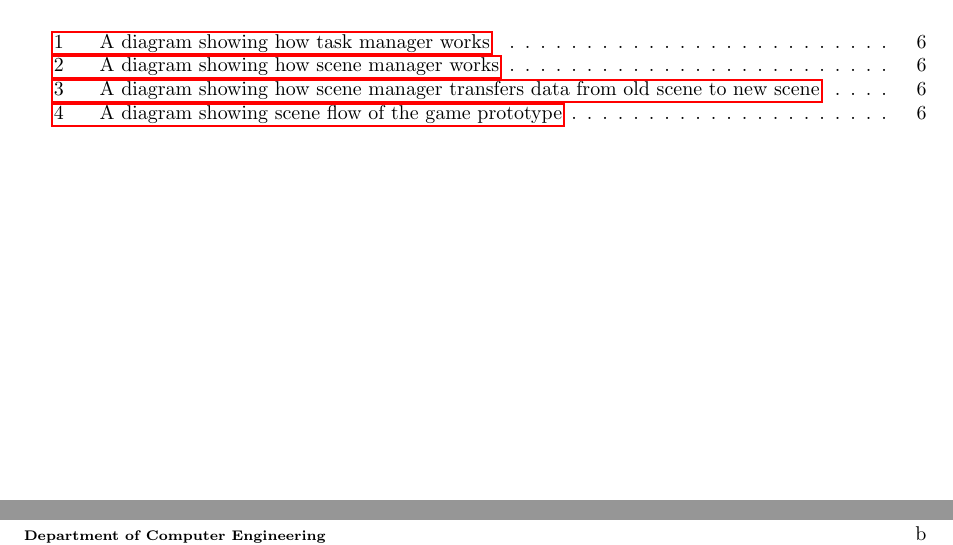
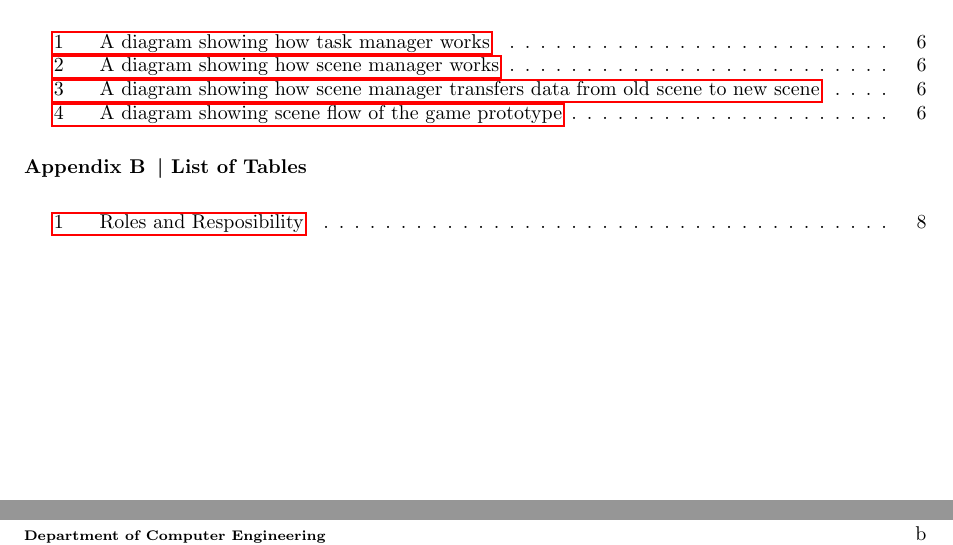
Before and after one commit to ProjectGrinder/Capstone_RhythmGame, a LaTeX document (papers/proposal/main.tex): two parts of page 14 of 16, joined at a grey line, cut so that both start at the same text. Compiled offline with pdfLaTeX.

Commit message:
paper(lot) - added list of tables

```diff
--- a/papers/proposal/main.tex
+++ b/papers/proposal/main.tex
@@ -114,21 +114,39 @@
     {}
 
     \makeatletter
-    \renewcommand{\listoffigures}{%
+    \renewcommand{\listoffigures}{
         \begingroup
         \let\old@makecaption\@makecaption
-        \renewcommand{\@makecaption}[2]{##2\\}%
+        \renewcommand{\@makecaption}[2]{##2\\}
         \parindent\z@
         \refstepcounter{section}
         \section*{Appendix \thesection \, \textbar \vspace{0.5em} List of Figures}
         \label{sec:appendix-list-of-figures}
-        \addcontentsline{toc}{section}{Appendix \thesection: List of Figures}%
-        \@starttoc{lof}%
+        \addcontentsline{toc}{section}{Appendix \thesection: List of Figures}
+        \@starttoc{lof}
+        \let\old@makecaption\@makecaption
+        \endgroup
+    }
+
+    \renewcommand{\listoftables}{
+        \begingroup
+        \let\old@makecaption\@makecaption
+        \renewcommand{\@makecaption}[2]{##2\\}
+        \parindent\z@
+        \refstepcounter{section}
+        \section*{Appendix \thesection \, \textbar \vspace{0.5em} List of Tables}
+        \label{sec:appendix-list-of-tables}
+        \addcontentsline{toc}{section}{Appendix \thesection: List of Tables}
+        \@starttoc{lot}
+        \let\old@makecaption\@makecaption
         \endgroup
     }
     \makeatother
 
     \listoffigures
+
+    \listoftables
+
     \newpage
 
     \input{sections/feasibility}
```
